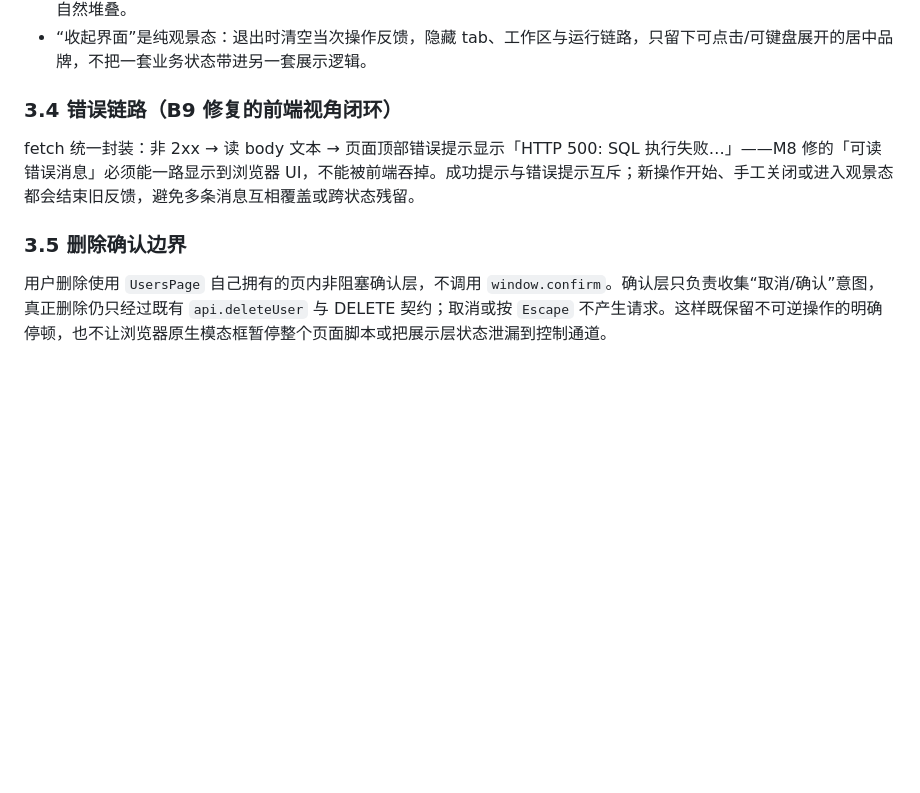
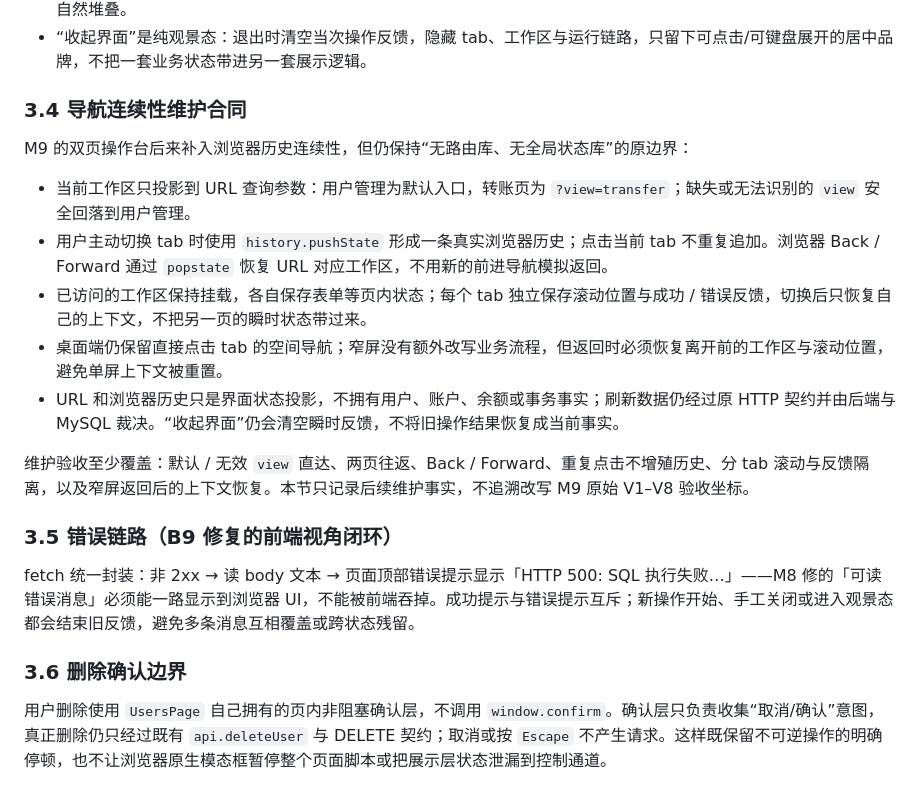
Before and after one commit to NoctilumeDev/MiniSpringBoot, a Markdown page: docs/09-frontend.md, the part around the change. Drawn GitHub-style; blank space fills up the shorter version.

Commit message:
docs: record frontend navigation continuity

```diff
--- a/docs/09-frontend.md
+++ b/docs/09-frontend.md
@@ -34,11 +34,23 @@
 - 两页共享一套低饱和星际控制舱背景和玻璃材质，但仍以数据可读性为第一约束；桌面为左右分区，窄屏按 DOM 顺序自然堆叠。
 - “收起界面”是纯观景态：退出时清空当次操作反馈，隐藏 tab、工作区与运行链路，只留下可点击/可键盘展开的居中品牌，不把一套业务状态带进另一套展示逻辑。
 
-### 3.4 错误链路（B9 修复的前端视角闭环）
+### 3.4 导航连续性维护合同
+
+M9 的双页操作台后来补入浏览器历史连续性，但仍保持“无路由库、无全局状态库”的原边界：
+
+- 当前工作区只投影到 URL 查询参数：用户管理为默认入口，转账页为 `?view=transfer`；缺失或无法识别的 `view` 安全回落到用户管理。
+- 用户主动切换 tab 时使用 `history.pushState` 形成一条真实浏览器历史；点击当前 tab 不重复追加。浏览器 Back / Forward 通过 `popstate` 恢复 URL 对应工作区，不用新的前进导航模拟返回。
+- 已访问的工作区保持挂载，各自保存表单等页内状态；每个 tab 独立保存滚动位置与成功 / 错误反馈，切换后只恢复自己的上下文，不把另一页的瞬时状态带过来。
+- 桌面端仍保留直接点击 tab 的空间导航；窄屏没有额外改写业务流程，但返回时必须恢复离开前的工作区与滚动位置，避免单屏上下文被重置。
+- URL 和浏览器历史只是界面状态投影，不拥有用户、账户、余额或事务事实；刷新数据仍经过原 HTTP 契约并由后端与 MySQL 裁决。“收起界面”仍会清空瞬时反馈，不将旧操作结果恢复成当前事实。
+
+维护验收至少覆盖：默认 / 无效 `view` 直达、两页往返、Back / Forward、重复点击不增殖历史、分 tab 滚动与反馈隔离，以及窄屏返回后的上下文恢复。本节只记录后续维护事实，不追溯改写 M9 原始 V1–V8 验收坐标。
+
+### 3.5 错误链路（B9 修复的前端视角闭环）
 
 fetch 统一封装：非 2xx → 读 body 文本 → 页面顶部错误提示显示「HTTP 500: SQL 执行失败…」——M8 修的「可读错误消息」必须能一路显示到浏览器 UI，不能被前端吞掉。成功提示与错误提示互斥；新操作开始、手工关闭或进入观景态都会结束旧反馈，避免多条消息互相覆盖或跨状态残留。
 
-### 3.5 删除确认边界
+### 3.6 删除确认边界
 
 用户删除使用 `UsersPage` 自己拥有的页内非阻塞确认层，不调用 `window.confirm`。确认层只负责收集“取消/确认”意图，真正删除仍只经过既有 `api.deleteUser` 与 DELETE 契约；取消或按 `Escape` 不产生请求。这样既保留不可逆操作的明确停顿，也不让浏览器原生模态框暂停整个页面脚本或把展示层状态泄漏到控制通道。
 
```
